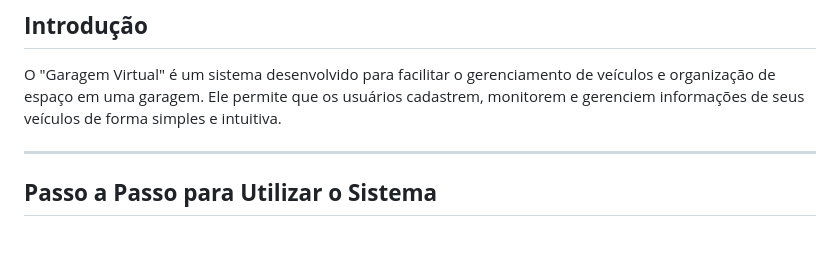
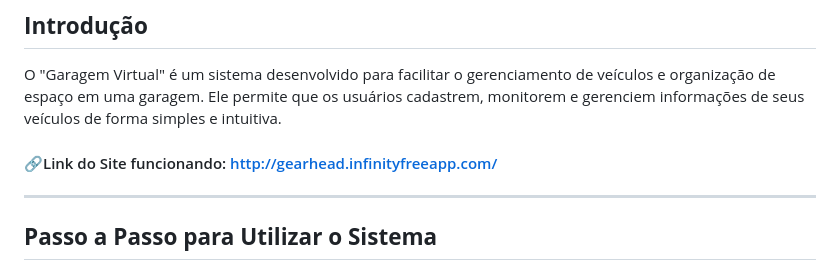
Before and after one commit to JohnVrNas/ProjetoFinalColecao, a Markdown page: README.md, the part around the change. Drawn GitHub-style; blank space fills up the shorter version.

```diff
--- a/README.md
+++ b/README.md
@@ -4,6 +4,7 @@
 
 O "Garagem Virtual" é um sistema desenvolvido para facilitar o gerenciamento de veículos e organização de espaço em uma garagem. Ele permite que os usuários cadastrem, monitorem e gerenciem informações de seus veículos de forma simples e intuitiva.
 
+#### 🔗Link do Site funcionando: http://gearhead.infinityfreeapp.com/
 ---
 
 ## **Passo a Passo para Utilizar o Sistema**
```
